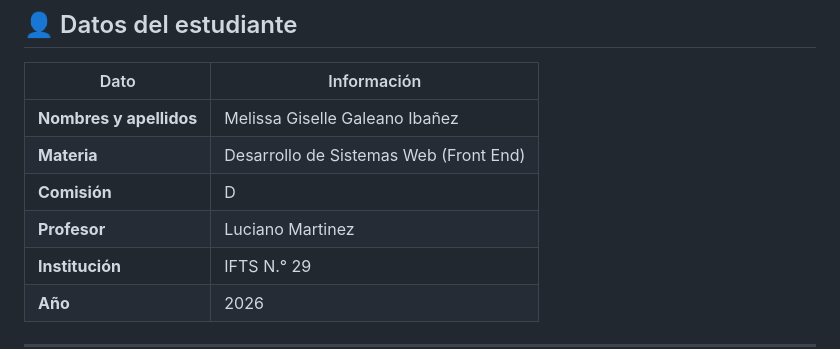
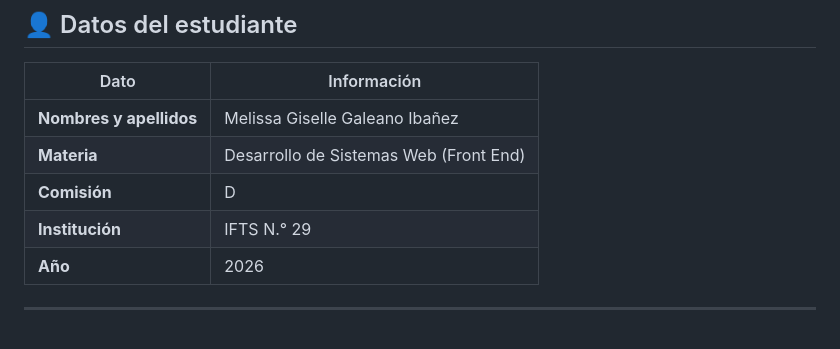
Before and after one commit to Molly-ibanez/PFO2-FrontEnd-PromptEngineering, a Markdown page: README.md, the part around the change. Rendered like a GitHub page; blank space fills up the shorter version.

Commit message:
modificación del readme

```diff
--- a/README.md
+++ b/README.md
@@ -33,7 +33,6 @@ La solución fue desarrollada con **HTML5 semántico, CSS3 y JavaScript vanilla*
 | **Nombres y apellidos** | Melissa Giselle Galeano Ibañez |
 | **Materia** | Desarrollo de Sistemas Web (Front End) |
 | **Comisión** | D |
-| **Profesor** | Luciano Martinez |
 | **Institución** | IFTS N.° 29 |
 | **Año** | 2026 |
 
```
